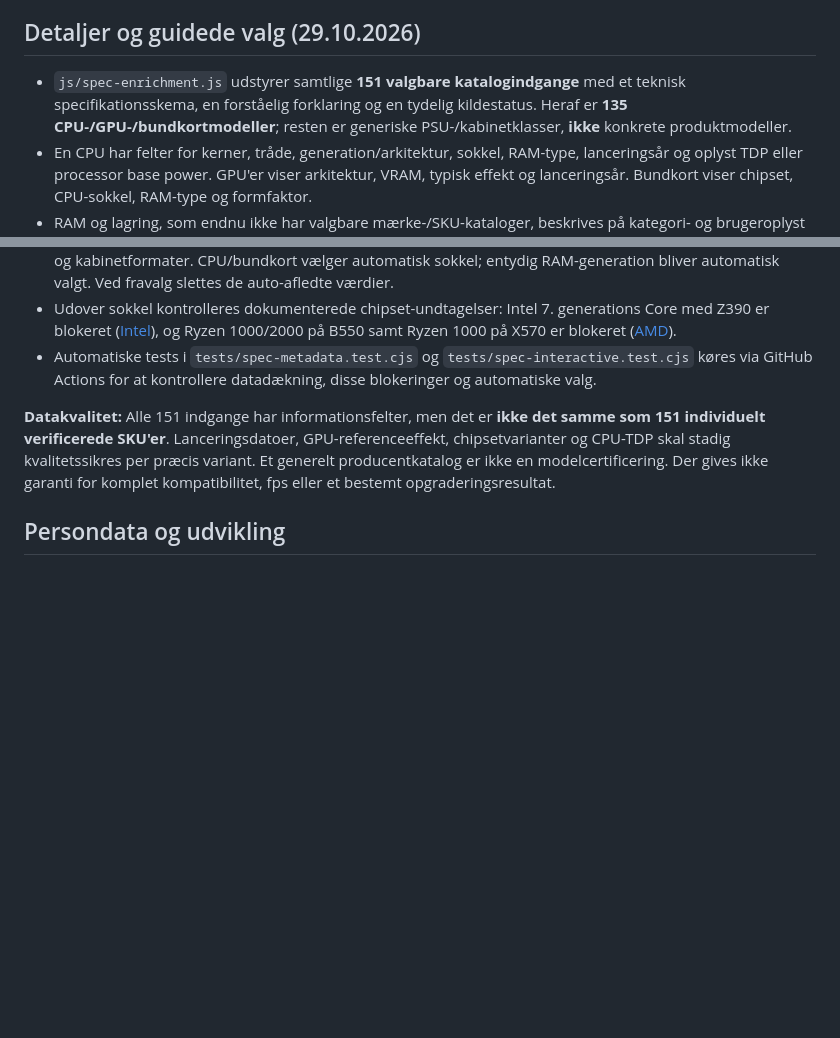
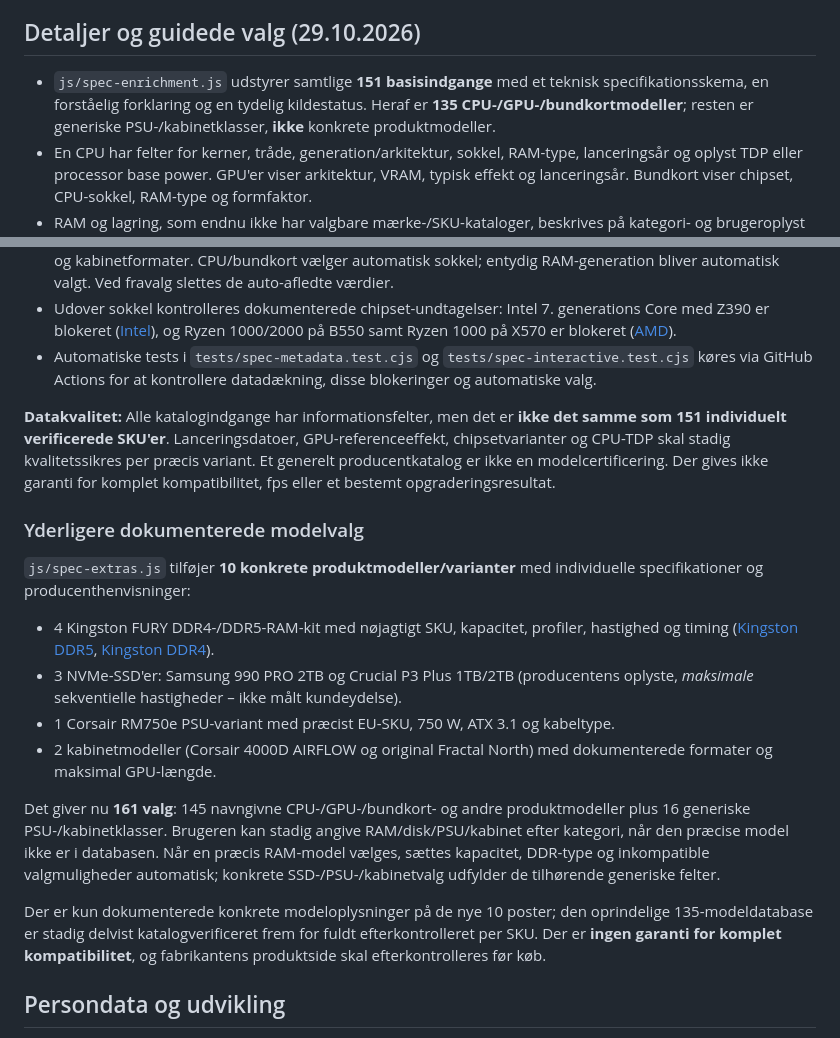
Before and after one commit to splasher087-max/GeeTech, a Markdown page: docs/SPEC_TJEK.md, 2 parts joined by grey strips. Rendered like a GitHub page; blank space fills up the shorter version.

Commit message:
Document 161 SPEC TJEK options and validated exact RAM SSD PSU case variants

```diff
--- a/docs/SPEC_TJEK.md
+++ b/docs/SPEC_TJEK.md
@@ -42,7 +42,7 @@ Krav opdateres af udgiverne og skal efterkontrolleres løbende. Kataloget anvend
 
 
 ## Detaljer og guidede valg (29.10.2026)
-- `js/spec-enrichment.js` udstyrer samtlige **151 valgbare katalogindgange** med et teknisk specifikationsskema, en forståelig forklaring og en tydelig kildestatus. Heraf er **135 CPU-/GPU-/bundkortmodeller**; resten er generiske PSU-/kabinetklasser, **ikke** konkrete produktmodeller.
+- `js/spec-enrichment.js` udstyrer samtlige **151 basisindgange** med et teknisk specifikationsskema, en forståelig forklaring og en tydelig kildestatus. Heraf er **135 CPU-/GPU-/bundkortmodeller**; resten er generiske PSU-/kabinetklasser, **ikke** konkrete produktmodeller.
 - En CPU har felter for kerner, tråde, generation/arkitektur, sokkel, RAM-type, lanceringsår og oplyst TDP eller processor base power. GPU'er viser arkitektur, VRAM, typisk effekt og lanceringsår. Bundkort viser chipset, CPU-sokkel, RAM-type og formfaktor.
 - RAM og lagring, som endnu ikke har valgbare mærke-/SKU-kataloger, beskrives på kategori- og brugeroplyst niveau, uden opdigtede modulspecifikationer.
 - Komponentkort vises **med det samme**, når en del vælges, og igen i samlet rapport. Producentlinks skal undersøges på præcis SKU, når de er angivet som serie- eller katalogkilder.
@@ -50,7 +50,18 @@ Krav opdateres af udgiverne og skal efterkontrolleres løbende. Kataloget anvend
 - Udover sokkel kontrolleres dokumenterede chipset-undtagelser: Intel 7. generations Core med Z390 er blokeret ([Intel](https://www.intel.com/content/www/us/en/support/articles/000025694.html)), og Ryzen 1000/2000 på B550 samt Ryzen 1000 på X570 er blokeret ([AMD](https://www.amd.com/en/products/processors/chipsets/am4.html)).
 - Automatiske tests i `tests/spec-metadata.test.cjs` og `tests/spec-interactive.test.cjs` køres via GitHub Actions for at kontrollere datadækning, disse blokeringer og automatiske valg.
 
-**Datakvalitet:** Alle 151 indgange har informationsfelter, men det er **ikke det samme som 151 individuelt verificerede SKU'er**. Lanceringsdatoer, GPU-referenceeffekt, chipsetvarianter og CPU-TDP skal stadig kvalitetssikres per præcis variant. Et generelt producentkatalog er ikke en modelcertificering. Der gives ikke garanti for komplet kompatibilitet, fps eller et bestemt opgraderingsresultat.
+**Datakvalitet:** Alle katalogindgange har informationsfelter, men det er **ikke det samme som 151 individuelt verificerede SKU'er**. Lanceringsdatoer, GPU-referenceeffekt, chipsetvarianter og CPU-TDP skal stadig kvalitetssikres per præcis variant. Et generelt producentkatalog er ikke en modelcertificering. Der gives ikke garanti for komplet kompatibilitet, fps eller et bestemt opgraderingsresultat.
+
+### Yderligere dokumenterede modelvalg
+`js/spec-extras.js` tilføjer **10 konkrete produktmodeller/varianter** med individuelle specifikationer og producenthenvisninger:
+- 4 Kingston FURY DDR4-/DDR5-RAM-kit med nøjagtigt SKU, kapacitet, profiler, hastighed og timing ([Kingston DDR5](https://www.kingston.com/datasheets/KF560C36BBE2K2-32.pdf), [Kingston DDR4](https://www.kingston.com/en/memory/search?partid=KF432C16BBK2%2F32)).
+- 3 NVMe-SSD'er: Samsung 990 PRO 2TB og Crucial P3 Plus 1TB/2TB (producentens oplyste, *maksimale* sekventielle hastigheder – ikke målt kundeydelse).
+- 1 Corsair RM750e PSU-variant med præcist EU-SKU, 750 W, ATX 3.1 og kabeltype.
+- 2 kabinetmodeller (Corsair 4000D AIRFLOW og original Fractal North) med dokumenterede formater og maksimal GPU-længde.
+
+Det giver nu **161 valg**: 145 navngivne CPU-/GPU-/bundkort- og andre produktmodeller plus 16 generiske PSU-/kabinetklasser. Brugeren kan stadig angive RAM/disk/PSU/kabinet efter kategori, når den præcise model ikke er i databasen. Når en præcis RAM-model vælges, sættes kapacitet, DDR-type og inkompatible valgmuligheder automatisk; konkrete SSD-/PSU-/kabinetvalg udfylder de tilhørende generiske felter.
+
+Der er kun dokumenterede konkrete modeloplysninger på de nye 10 poster; den oprindelige 135-modeldatabase er stadig delvist katalogverificeret frem for fuldt efterkontrolleret per SKU. Der er **ingen garanti for komplet kompatibilitet**, og fabrikantens produktside skal efterkontrolleres før køb.
 
 ## Persondata og udvikling
 Formularen kører lokalt i browseren uden at sende PC-oplysninger til en server. Rapport kan kopieres/printes. Ingen betalt service eller automatisk produktkøb aktiveres. Databasen skal revideres før en egentlig kommerciel lancering.
```
